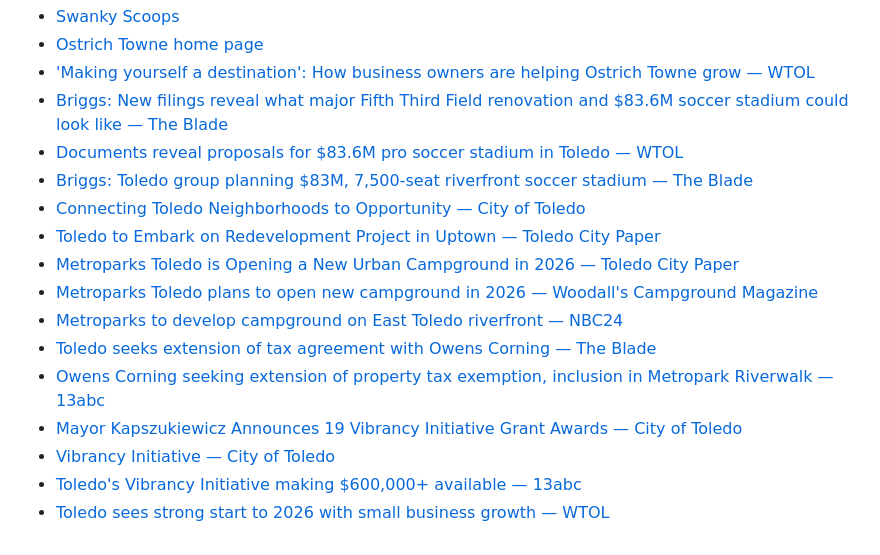
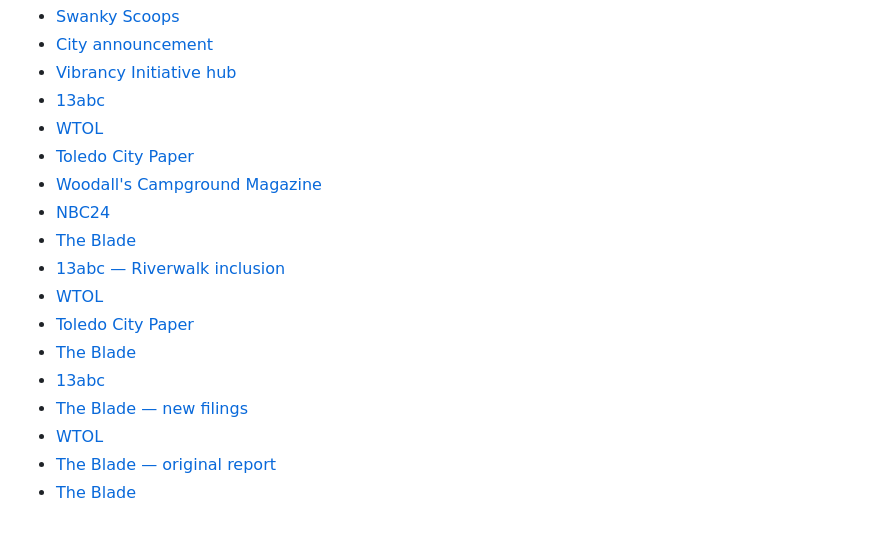
Before and after one commit to VanderpoolTeacher/toledo-vibrancy-2026, a Markdown page: dashboard/archive/2026-05-20_toledo_development_brief.md, the part around one of its changes. Rendered like a GitHub page.

```diff
--- a/dashboard/archive/2026-05-20_toledo_development_brief.md
+++ b/dashboard/archive/2026-05-20_toledo_development_brief.md
@@ -103,17 +201,18 @@ Still a watching brief; no new resolution reporting this window.
 - [Swanky Scoops](https://www.swankyscoops419.com/)
-- [Ostrich Towne home page](https://ostrichtowne.com/)
-- ['Making yourself a destination': How business owners are helping Ostrich Towne grow — WTOL](https://www.wtol.com/article/money/business/small-business/vistula-district-ostrich-towne-growth-businesses-community-restaurants/512-dbe7ba1e-d81f-45e7-8d4c-99256a76d6c6)
-- [Briggs: New filings reveal what major Fifth Third Field renovation and $83.6M soccer stadium could look like — The Blade](https://www.toledoblade.com/sports/mud-hens/2026/04/14/new-filings-show-what-toledo-s-soccer-stadium-ballpark-upgrades/stories/20260414109)
-- [Documents reveal proposals for $83.6M pro soccer stadium in Toledo — WTOL](https://www.wtol.com/article/sports/local-sports/proposals-for-pro-soccer-stadium-in-toledo-fifth-third-field-renovation/512-92e453a6-70d6-4864-9ffb-1c3e5a650b95)
-- [Briggs: Toledo group planning $83M, 7,500-seat riverfront soccer stadium — The Blade](https://www.toledoblade.com/sports/mud-hens/2026/03/04/briggs-toledo-group-planning-83-million-7-500-seat-riverfront-soccer-stadium/stories/20260304112)
-- [Connecting Toledo Neighborhoods to Opportunity — City of Toledo](https://toledo.oh.gov/raise)
-- [Toledo to Embark on Redevelopment Project in Uptown — Toledo City Paper](https://toledocitypaper.com/news/toledo-to-embark-on-redevelopment-project-in-uptown/)
-- [Metroparks Toledo is Opening a New Urban Campground in 2026 — Toledo City Paper](https://toledocitypaper.com/tcp-art-culture/metroparks-toledo-is-opening-a-new-urban-campground-in-2026/)
-- [Metroparks Toledo plans to open new campground in 2026 — Woodall's Campground Magazine](https://woodallscm.com/metroparks-toledo-plans-to-open-new-campground-in-2026/)
-- [Metroparks to develop campground on East Toledo riverfront — NBC24](https://nbc24.com/news/local/metroparks-to-develop-campground-on-east-toledo-riverfront)
-- [Toledo seeks extension of tax agreement with Owens Corning — The Blade](https://www.toledoblade.com/local/city/2026/04/07/toledo-seeks-extension-tax-agreement-with-owens-corning/stories/20260407124)
-- [Owens Corning seeking extension of property tax exemption, inclusion in Metropark Riverwalk — 13abc](https://www.13abc.com/2026/04/08/owens-corning-seeking-extension-property-tax-exemption-inclusion-metropark-riverwalk/)
-- [Mayor Kapszukiewicz Announces 19 Vibrancy Initiative Grant Awards — City of Toledo](https://toledo.oh.gov/news/2026/05/15/mayor-kapszukiewicz-announces-19-vibrancy-initiative-grant-awards-expected-to-spur-13-5-million-in-investment-across-10-neighborhoods)
-- [Vibrancy Initiative — City of Toledo](https://toledo.oh.gov/business/vibrancy)
-- [Toledo's Vibrancy Initiative making $600,000+ available — 13abc](https://www.13abc.com/2026/04/01/toledos-vibrancy-initiative-making-600000-available-local-businesses-revitalize-community/)
-- [Toledo sees strong start to 2026 with small business growth — WTOL](https://www.wtol.com/article/money/economy/toledo-sees-strong-start-to-2026-with-small-business-growth/512-5ee14fb7-5888-4499-ad1b-6adbbdd94c6b)
+- [City announcement](https://toledo.oh.gov/news/2026/05/15/mayor-kapszukiewicz-announces-19-vibrancy-initiative-grant-awards-expected-to-spur-13-5-million-in-investment-across-10-neighborhoods)
+- [Vibrancy Initiative hub](https://toledo.oh.gov/business/vibrancy)
+- [13abc](https://www.13abc.com/2026/04/01/toledos-vibrancy-initiative-making-600000-available-local-businesses-revitalize-community/)
+- [WTOL](https://www.wtol.com/article/news/local/promedica-medical-mutual-network-dispute-2026-coverage-warning/512-97998a5c-f2ee-497c-ac7c-a3bb0ea66eb5)
+- [Toledo City Paper](https://toledocitypaper.com/tcp-art-culture/metroparks-toledo-is-opening-a-new-urban-campground-in-2026/)
+- [Woodall's Campground Magazine](https://woodallscm.com/metroparks-toledo-plans-to-open-new-campground-in-2026/)
+- [NBC24](https://nbc24.com/news/local/metroparks-to-develop-campground-on-east-toledo-riverfront)
+- [The Blade](https://www.toledoblade.com/local/city/2026/04/07/toledo-seeks-extension-tax-agreement-with-owens-corning/stories/20260407124)
+- [13abc — Riverwalk inclusion](https://www.13abc.com/2026/04/08/owens-corning-seeking-extension-property-tax-exemption-inclusion-metropark-riverwalk/)
+- [WTOL](https://www.wtol.com/article/life/owens-corning-commits-to-stay-in-downtown-toledo-with-250-million-investment/512-5d074143-ac26-41c9-81d4-a68b80fcbfa9)
+- [Toledo City Paper](https://toledocitypaper.com/the-city/huron-yards-and-the-two-person-team/)
+- [The Blade](https://www.toledoblade.com/local/city/2026/04/22/design-of-the-future-vistula-metropark-begins-park-district-honors-2-people/stories/20260422095)
+- [13abc](https://www.13abc.com/2026/03/05/public-green-space-impacting-private-investment-vistula-neighborhood/)
+- [The Blade — new filings](https://www.toledoblade.com/sports/mud-hens/2026/04/14/new-filings-show-what-toledo-s-soccer-stadium-ballpark-upgrades/stories/20260414109)
+- [WTOL](https://www.wtol.com/article/sports/local-sports/proposals-for-pro-soccer-stadium-in-toledo-fifth-third-field-renovation/512-92e453a6-70d6-4864-9ffb-1c3e5a650b95)
+- [The Blade — original report](https://www.toledoblade.com/sports/mud-hens/2026/03/04/briggs-toledo-group-planning-83-million-7-500-seat-riverfront-soccer-stadium/stories/20260304112)
+- [The Blade](https://www.toledoblade.com/local/transportation/2026/04/13/port-seeks-boost-new-warehouse-liquid-terminal/stories/20260408104)
```
Also changed, not shown: other parts of dashboard/archive/2026-05-20_toledo_development_brief.md (+139 -41 lines).
